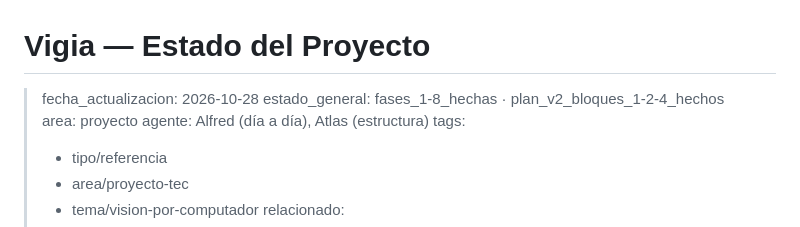
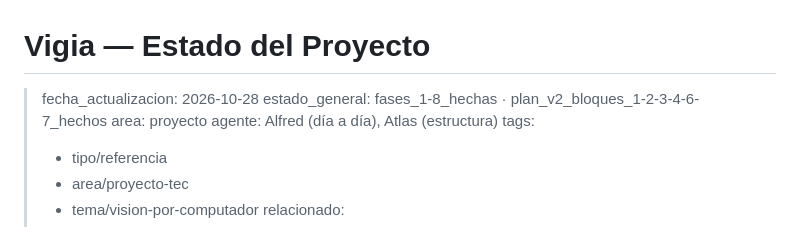
Before and after one commit to Dallamond/vigia, a Markdown page: docs/04-estado.md, the part around the change. GitHub-like rendering.

Commit message:
docs: actualizar el estado general con los bloques 3, 6 y 7 cerrados

```diff
--- a/docs/04-estado.md
+++ b/docs/04-estado.md
@@ -1,7 +1,7 @@
 # Vigia — Estado del Proyecto
 
 > fecha_actualizacion: 2026-10-28
-> estado_general: fases_1-8_hechas · plan_v2_bloques_1-2-4_hechos
+> estado_general: fases_1-8_hechas · plan_v2_bloques_1-2-3-4-6-7_hechos
 > area: proyecto
 > agente: Alfred (día a día), Atlas (estructura)
 > tags:
```
